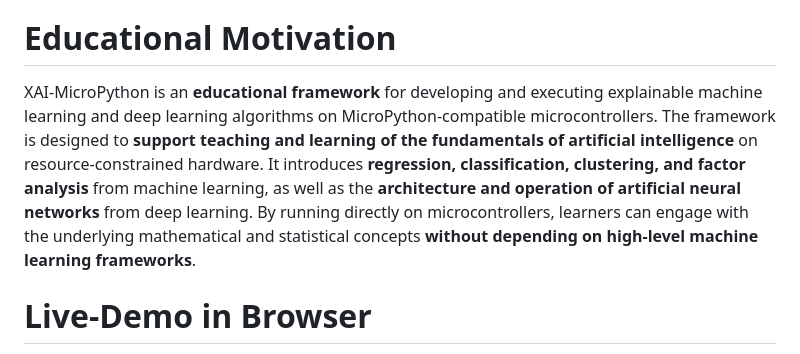
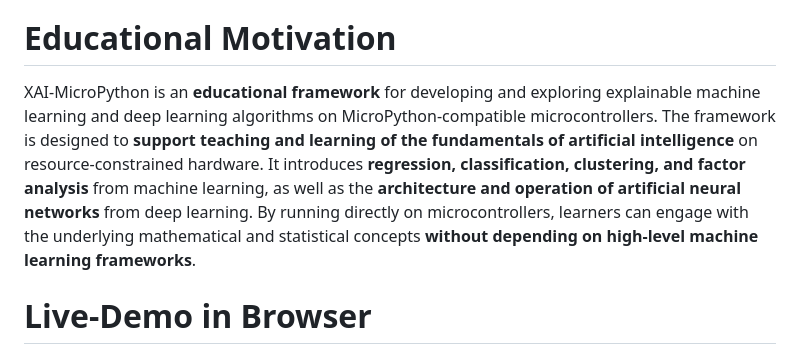
Before and after one commit to statistical-thinking/xai-micropython, a Markdown page: README.md, the part around the change. Drawn GitHub-style.

```diff
--- a/README.md
+++ b/README.md
@@ -10,7 +10,7 @@ Prof. Dr. habil. Dennis Klinkhammer
 MicroPython capable microcontrollers (or devices) or browser (e.g. Firefox).
 
 # Educational Motivation
-XAI-MicroPython is an **educational framework** for developing and executing explainable machine learning and deep learning algorithms on MicroPython-compatible microcontrollers. The framework is designed to **support teaching and learning of the fundamentals of artificial intelligence** on resource-constrained hardware. It introduces **regression, classification, clustering, and factor analysis** from machine learning, as well as the **architecture and operation of artificial neural networks** from deep learning. By running directly on microcontrollers, learners can engage with the underlying mathematical and statistical concepts **without depending on high-level machine learning frameworks**.
+XAI-MicroPython is an **educational framework** for developing and exploring explainable machine learning and deep learning algorithms on MicroPython-compatible microcontrollers. The framework is designed to **support teaching and learning of the fundamentals of artificial intelligence** on resource-constrained hardware. It introduces **regression, classification, clustering, and factor analysis** from machine learning, as well as the **architecture and operation of artificial neural networks** from deep learning. By running directly on microcontrollers, learners can engage with the underlying mathematical and statistical concepts **without depending on high-level machine learning frameworks**.
 
 # Live-Demo in Browser
 XAI-MICROPYTHON can be used directly in the browser as **Web Version** or **Jupyer Notebook**! The easiest way is the web version, which explains all the code elements from statistics to machine learning and deep learning without any prerequisites: [WEB VERSION](https://statistical-thinking.de/xai/index.html). And the following link opens **JupyterLite** and the **Jupyter Notebook** with the name **xai-micropython.ipynb** can be called up by double-clicking. There is a concise explanation for each cell with MicroPython code, which can be extended as required in your own teaching settings. To execute the code, simply mark the corresponding cell and click on **Run Selected Cell**. Alternatively, all cells can be executed by clicking on **Run All Cells**. This is the link to the live-demo: [JUPYTER NOTEBOOK](https://statistical-thinking.github.io/xai-micropython)
```
